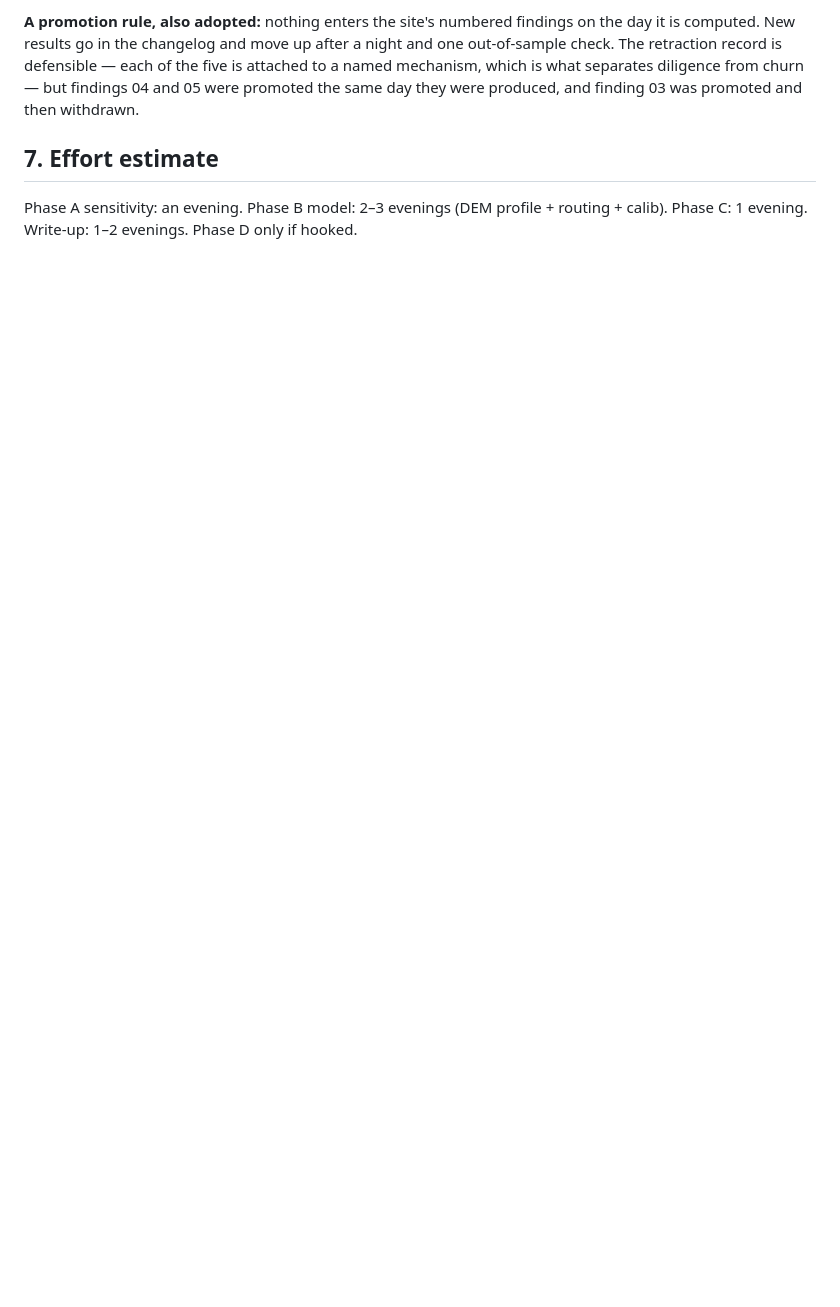
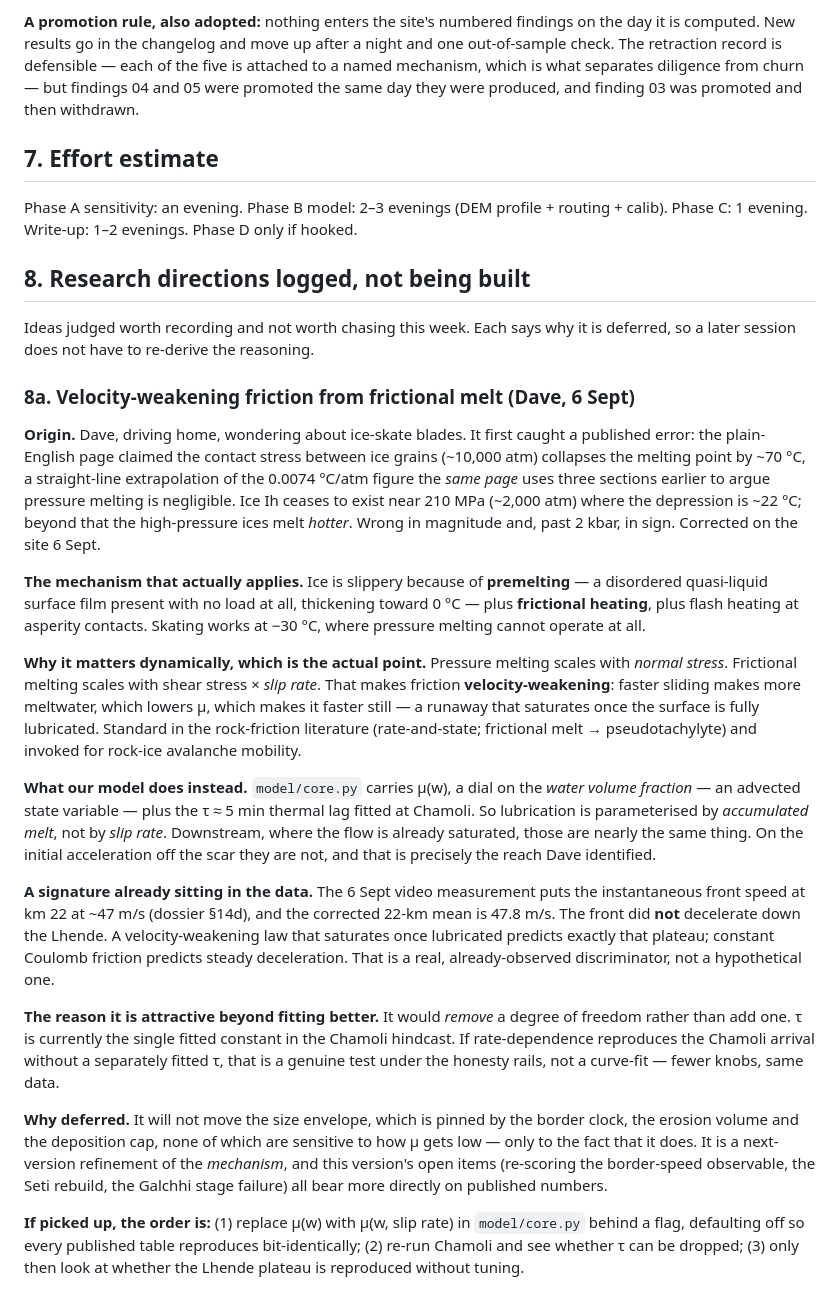
Before and after one commit to djhume/nepal-flood-2026, a Markdown page: PLAN.md, the part around the change. GitHub-like rendering; blank space fills up the shorter version.

Commit message:
Log velocity-weakening friction as a research direction, not built
Dave's ice-skating question, which already caught a published error today (the
70 C pressure-melting claim, corrected in 4a6c2b4), also points at a real gap
in the model's mechanism. Recording it in PLAN.md section 8 rather than
building it, with the reasoning written down so a later session does not
re-derive it.

THE POINT. Pressure melting scales with normal stress; frictional melting
scales with shear stress times SLIP RATE. That makes friction
velocity-weakening — faster sliding makes meltwater, which lowers mu, which
makes it faster, saturating once lubricated. Our model carries mu(w), a dial on
the advected water fraction, plus the tau = 5 min thermal lag fitted at
Chamoli. That is parameterised by accumulated melt, not by slip rate. The two
are nearly equivalent downstream where the flow is saturated; they are not on
the initial acceleration off the scar, which is exactly the reach Dave
identified.

THERE IS ALREADY A DISCRIMINATOR IN THE DATA. Today's video measurement puts
the instantaneous front at km 22 at ~47 m/s and the corrected 22-km mean at
47.8. The front did not decelerate down the Lhende. A velocity-weakening law
that saturates predicts that plateau; constant Coulomb friction predicts steady
deceleration.

AND IT WOULD REMOVE A KNOB, NOT ADD ONE. tau is the single fitted constant in
the Chamoli hindcast. If rate-dependence reproduces the Chamoli arrival without
it, that is a test under the honesty rails rather than a better curve fit.

DEFERRED because it cannot move the size envelope, which is pinned by the
clock, the erosion volume and the deposition cap — none of which care HOW mu
gets low, only that it does. The open items that bear on published numbers
(re-scoring the border-speed observable, the Seti rebuild, the Galchhi stage
failure) come first. Implementation order recorded, starting behind a flag
defaulting off so every published table reproduces bit-identically.

Co-Authored-By: Claude Opus 5 (1M context) <noreply@anthropic.com>
Claude-Session: https://claude.ai/code/session_01MzEqi6yaUetaaEKPFL8EYv

```diff
--- a/PLAN.md
+++ b/PLAN.md
@@ -1116,3 +1116,66 @@ produced, and finding 03 was promoted and then withdrawn.
 
 Phase A sensitivity: an evening. Phase B model: 2–3 evenings (DEM profile + routing + calib).
 Phase C: 1 evening. Write-up: 1–2 evenings. Phase D only if hooked.
+
+## 8. Research directions logged, not being built
+
+Ideas judged worth recording and not worth chasing this week. Each says why it
+is deferred, so a later session does not have to re-derive the reasoning.
+
+### 8a. Velocity-weakening friction from frictional melt (Dave, 6 Sept)
+
+**Origin.** Dave, driving home, wondering about ice-skate blades. It first
+caught a published error: the plain-English page claimed the contact stress
+between ice grains (~10,000 atm) collapses the melting point by ~70 °C, a
+straight-line extrapolation of the 0.0074 °C/atm figure the *same page* uses
+three sections earlier to argue pressure melting is negligible. Ice Ih ceases
+to exist near 210 MPa (~2,000 atm) where the depression is ~22 °C; beyond that
+the high-pressure ices melt *hotter*. Wrong in magnitude and, past 2 kbar, in
+sign. Corrected on the site 6 Sept.
+
+**The mechanism that actually applies.** Ice is slippery because of
+**premelting** — a disordered quasi-liquid surface film present with no load at
+all, thickening toward 0 °C — plus **frictional heating**, plus flash heating
+at asperity contacts. Skating works at −30 °C, where pressure melting cannot
+operate at all.
+
+**Why it matters dynamically, which is the actual point.** Pressure melting
+scales with *normal stress*. Frictional melting scales with shear stress ×
+*slip rate*. That makes friction **velocity-weakening**: faster sliding makes
+more meltwater, which lowers μ, which makes it faster still — a runaway that
+saturates once the surface is fully lubricated. Standard in the rock-friction
+literature (rate-and-state; frictional melt → pseudotachylyte) and invoked for
+rock-ice avalanche mobility.
+
+**What our model does instead.** `model/core.py` carries μ(w), a dial on the
+*water volume fraction* — an advected state variable — plus the τ ≈ 5 min
+thermal lag fitted at Chamoli. So lubrication is parameterised by *accumulated
+melt*, not by *slip rate*. Downstream, where the flow is already saturated,
+those are nearly the same thing. On the initial acceleration off the scar they
+are not, and that is precisely the reach Dave identified.
+
+**A signature already sitting in the data.** The 6 Sept video measurement puts
+the instantaneous front speed at km 22 at ~47 m/s (dossier §14d), and the
+corrected 22-km mean is 47.8 m/s. The front did **not** decelerate down the
+Lhende. A velocity-weakening law that saturates once lubricated predicts
+exactly that plateau; constant Coulomb friction predicts steady deceleration.
+That is a real, already-observed discriminator, not a hypothetical one.
+
+**The reason it is attractive beyond fitting better.** It would *remove* a
+degree of freedom rather than add one. τ is currently the single fitted
+constant in the Chamoli hindcast. If rate-dependence reproduces the Chamoli
+arrival without a separately fitted τ, that is a genuine test under the
+honesty rails, not a curve-fit — fewer knobs, same data.
+
+**Why deferred.** It will not move the size envelope, which is pinned by the
+border clock, the erosion volume and the deposition cap, none of which are
+sensitive to how μ gets low — only to the fact that it does. It is a
+next-version refinement of the *mechanism*, and this version's open items
+(re-scoring the border-speed observable, the Seti rebuild, the Galchhi stage
+failure) all bear more directly on published numbers.
+
+**If picked up, the order is:** (1) replace μ(w) with μ(w, slip rate) in
+`model/core.py` behind a flag, defaulting off so every published table
+reproduces bit-identically; (2) re-run Chamoli and see whether τ can be
+dropped; (3) only then look at whether the Lhende plateau is reproduced
+without tuning.
```
